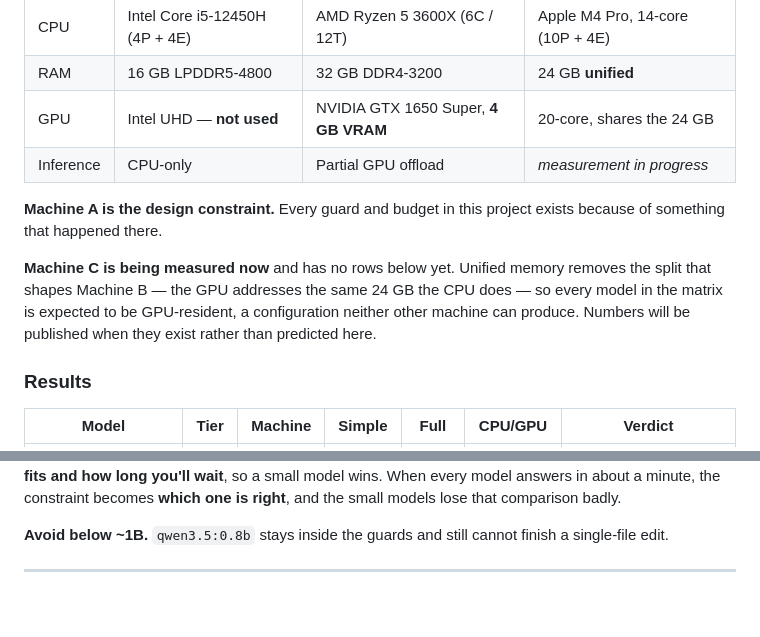
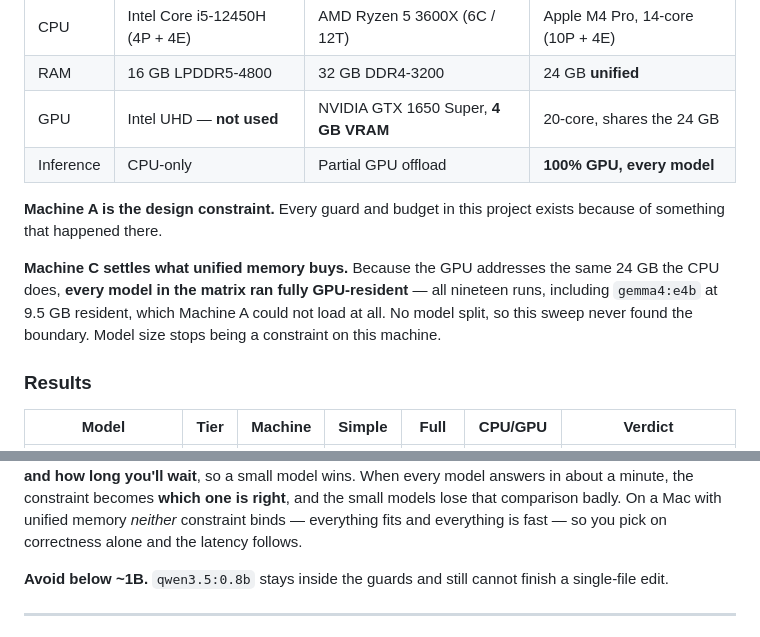
Before and after one commit to jaymar921/HirayaCoder, a Markdown page: README.md, 2 parts joined by grey strips. Rendered like a GitHub page; blank space fills up the shorter version.

```diff
--- a/README.md
+++ b/README.md
@@ -72,16 +72,16 @@ even if everything else passed.
 | CPU | Intel Core i5-12450H (4P + 4E) | AMD Ryzen 5 3600X (6C / 12T) | Apple M4 Pro, 14-core (10P + 4E) |
 | RAM | 16 GB LPDDR5-4800 | 32 GB DDR4-3200 | 24 GB **unified** |
 | GPU | Intel UHD — **not used** | NVIDIA GTX 1650 Super, **4 GB VRAM** | 20-core, shares the 24 GB |
-| Inference | CPU-only | Partial GPU offload | *measurement in progress* |
+| Inference | CPU-only | Partial GPU offload | **100% GPU, every model** |
 
 **Machine A is the design constraint.** Every guard and budget in this project exists
 because of something that happened there.
 
-**Machine C is being measured now** and has no rows below yet. Unified memory removes
-the split that shapes Machine B — the GPU addresses the same 24 GB the CPU does — so
-every model in the matrix is expected to be GPU-resident, a configuration neither other
-machine can produce. Numbers will be published when they exist rather than predicted
-here.
+**Machine C settles what unified memory buys.** Because the GPU addresses the same 24 GB
+the CPU does, **every model in the matrix ran fully GPU-resident** — all nineteen runs,
+including `gemma4:e4b` at 9.5 GB resident, which Machine A could not load at all. No
+model split, so this sweep never found the boundary. Model size stops being a constraint
+on this machine.
 
 ### Results
 
@@ -119,6 +140,8 @@ The two rankings differ, and the reason is worth stating: on a slow machine the
 governed by **what fits and how long you'll wait**, so a small model wins. When every
 model answers in about a minute, the constraint becomes **which one is right**, and the
-small models lose that comparison badly.
+small models lose that comparison badly. On a Mac with unified memory *neither*
+constraint binds — everything fits and everything is fast — so you pick on correctness
+alone and the latency follows.
 
 **Avoid below ~1B.** `qwen3.5:0.8b` stays inside the guards and still cannot finish a
 single-file edit.
```
Also changed, not shown: other parts of README.md (+24 -3 lines), doc/MACOS-FIRST-RUN.md (added, +97 -0 lines).
